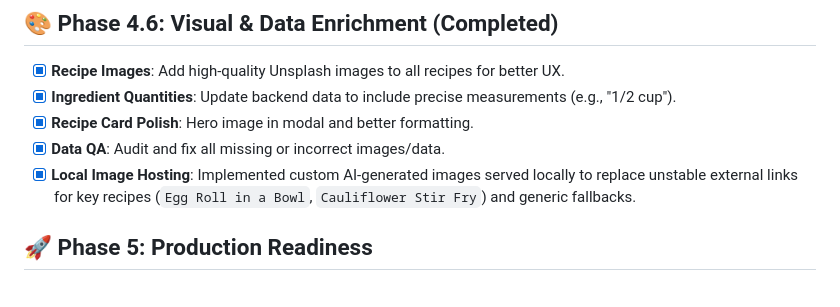
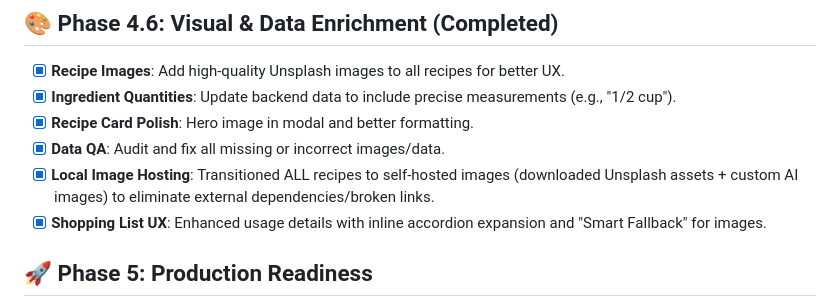
Before and after one commit to hpursan/meal-planner, a Markdown page: MVP_ROADMAP.md, the part around the change. GitHub-like rendering.

Commit message:
docs: update roadmap with completed image hosting and UX tasks

```diff
--- a/MVP_ROADMAP.md
+++ b/MVP_ROADMAP.md
@@ -64,7 +64,8 @@ Moving from a "toy app" to a real product requires User Accounts.
 - [x] **Ingredient Quantities**: Update backend data to include precise measurements (e.g., "1/2 cup").
 - [x] **Recipe Card Polish**: Hero image in modal and better formatting.
 - [x] **Data QA**: Audit and fix all missing or incorrect images/data.
-- [x] **Local Image Hosting**: Implemented custom AI-generated images served locally to replace unstable external links for key recipes (`Egg Roll in a Bowl`, `Cauliflower Stir Fry`) and generic fallbacks.
+- [x] **Local Image Hosting**: Transitioned ALL recipes to self-hosted images (downloaded Unsplash assets + custom AI images) to eliminate external dependencies/broken links.
+- [x] **Shopping List UX**: Enhanced usage details with inline accordion expansion and "Smart Fallback" for images.
 
 ## 🚀 Phase 5: Production Readiness
 - [x] **Cloud Deployment**: Backend on Render (Node), Frontend on Render (Web Static).
```
